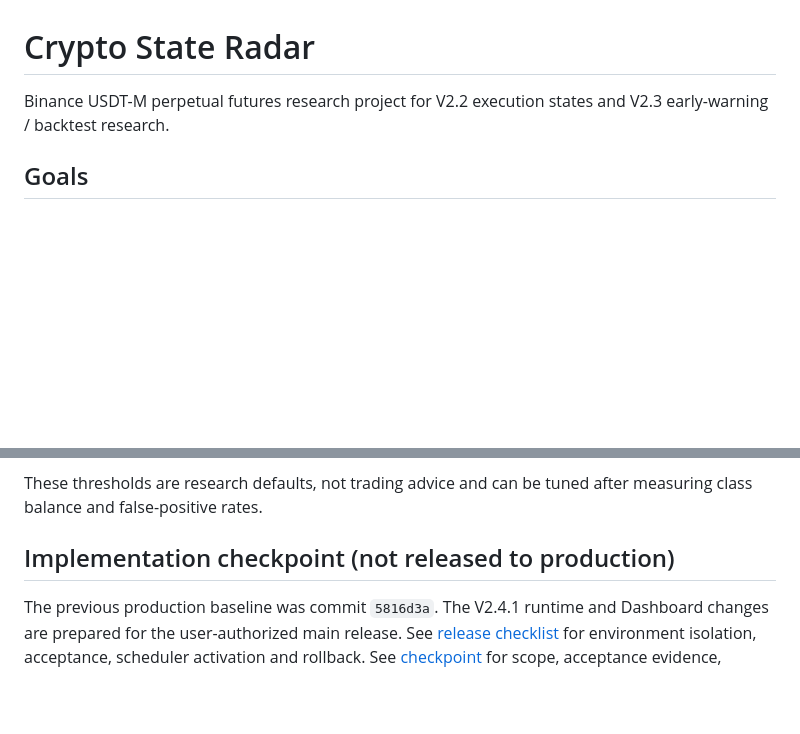
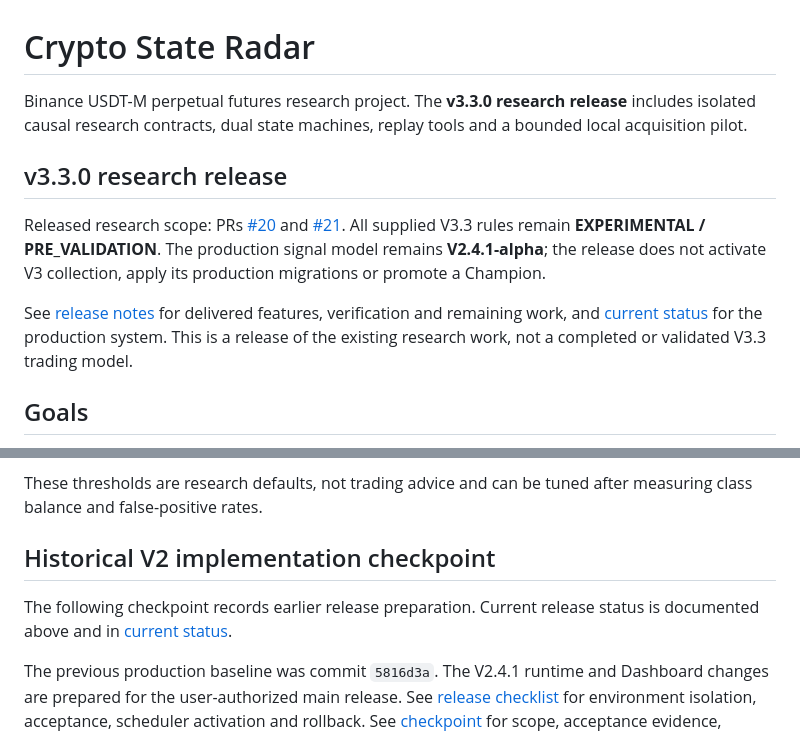
Before and after one commit to KL-4ndroid/Crypto-State-Radar, a Markdown page: README.md, 2 parts joined by grey strips. Drawn GitHub-style; blank space fills up the shorter version.

Commit message:
docs: publish v3.3.0 experimental research release scope

```diff
--- a/README.md
+++ b/README.md
@@ -1,6 +1,12 @@
 # Crypto State Radar
 
-Binance USDT-M perpetual futures research project for V2.2 execution states and V2.3 early-warning / backtest research.
+Binance USDT-M perpetual futures research project. The **v3.3.0 research release** includes isolated causal research contracts, dual state machines, replay tools and a bounded local acquisition pilot.
+
+## v3.3.0 research release
+
+Released research scope: PRs [#20](https://github.com/KL-4ndroid/Crypto-State-Radar/pull/20) and [#21](https://github.com/KL-4ndroid/Crypto-State-Radar/pull/21). All supplied V3.3 rules remain **EXPERIMENTAL / PRE_VALIDATION**. The production signal model remains **V2.4.1-alpha**; the release does not activate V3 collection, apply its production migrations or promote a Champion.
+
+See [release notes](docs/v33/09_research_release.md) for delivered features, verification and remaining work, and [current status](docs/current-status.md) for the production system. This is a release of the existing research work, not a completed or validated V3.3 trading model.
 
 ## Goals
 
@@ -68,7 +74,9 @@ Raw data should be treated as append-only. Derived files can be regenerated.
 
 These thresholds are research defaults, not trading advice and can be tuned after measuring class balance and false-positive rates.
 
-## Implementation checkpoint (not released to production)
+## Historical V2 implementation checkpoint
+
+The following checkpoint records earlier release preparation. Current release status is documented above and in [current status](docs/current-status.md).
 
 The previous production baseline was commit `5816d3a`. The V2.4.1 runtime and
 Dashboard changes are prepared for the user-authorized main release. See
```
Also changed, not shown: docs/current-status.md (+5 -1 lines), docs/v33/09_research_release.md (added, +37 -0 lines).
